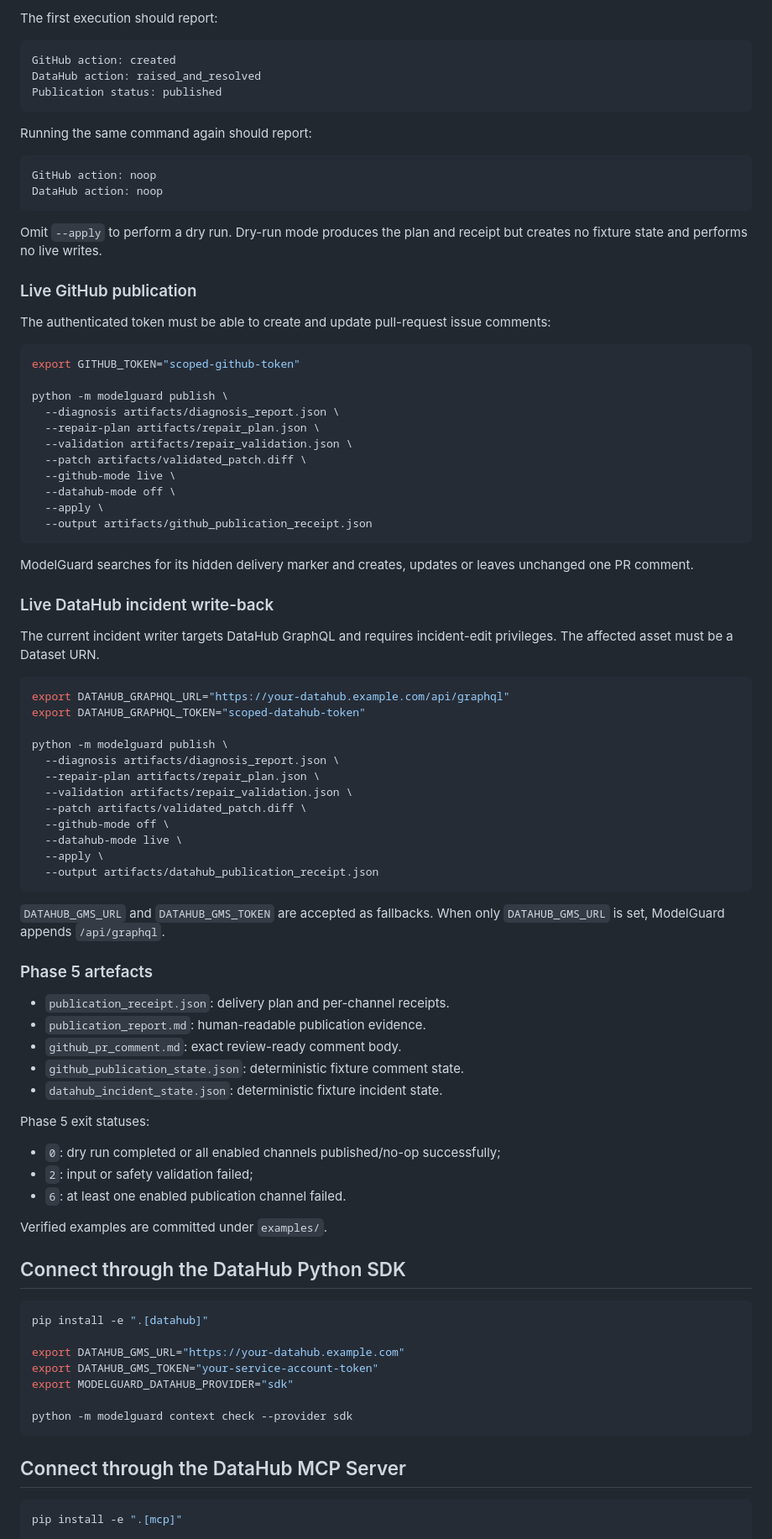
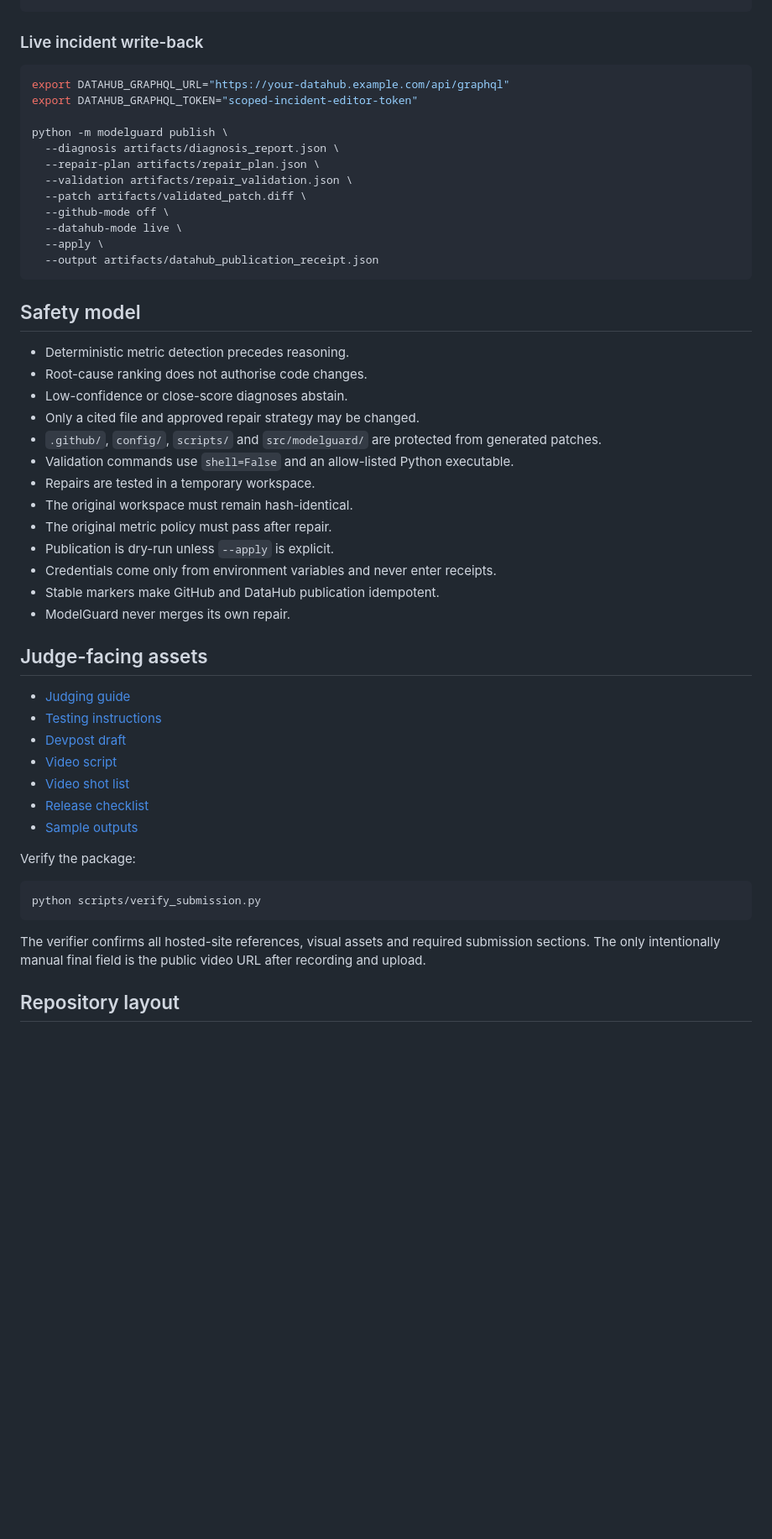
Before and after one commit to buriro-ezekia/modelguard-datahub, a Markdown page: README.md, the part around one of its changes. Shown at 84% size. Drawn GitHub-style; blank space fills up the shorter version.

Commit message:
Complete Phase 6 README and judge quick start

````diff
--- a/README.md
+++ b/README.md
@@ -183,47 +184,8 @@ python -m modelguard publish \
-The first execution should report:
-
-```text
-GitHub action: created
-DataHub action: raised_and_resolved
-Publication status: published
-```
-
-Running the same command again should report:
-
-```text
-GitHub action: noop
-DataHub action: noop
-```
-
-Omit `--apply` to perform a dry run. Dry-run mode produces the plan and receipt but creates no fixture state and performs no live writes.
-
-### Live GitHub publication
-
-The authenticated token must be able to create and update pull-request issue comments:
-
-```bash
-export GITHUB_TOKEN="scoped-github-token"
-
-python -m modelguard publish \
-  --diagnosis artifacts/diagnosis_report.json \
-  --repair-plan artifacts/repair_plan.json \
-  --validation artifacts/repair_validation.json \
-  --patch artifacts/validated_patch.diff \
-  --github-mode live \
-  --datahub-mode off \
-  --apply \
-  --output artifacts/github_publication_receipt.json
-```
-
-ModelGuard searches for its hidden delivery marker and creates, updates or leaves unchanged one PR comment.
-
-### Live DataHub incident write-back
-
-The current incident writer targets DataHub GraphQL and requires incident-edit privileges. The affected asset must be a Dataset URN.
+### Live incident write-back
 
 ```bash
 export DATAHUB_GRAPHQL_URL="https://your-datahub.example.com/api/graphql"
-export DATAHUB_GRAPHQL_TOKEN="scoped-datahub-token"
+export DATAHUB_GRAPHQL_TOKEN="scoped-incident-editor-token"
 
 python -m modelguard publish \
   --diagnosis artifacts/diagnosis_report.json \
@@ -236,38 +198,39 @@ python -m modelguard publish \
   --output artifacts/datahub_publication_receipt.json
 ```
 
-`DATAHUB_GMS_URL` and `DATAHUB_GMS_TOKEN` are accepted as fallbacks. When only `DATAHUB_GMS_URL` is set, ModelGuard appends `/api/graphql`.
+## Safety model
 
-### Phase 5 artefacts
+- Deterministic metric detection precedes reasoning.
+- Root-cause ranking does not authorise code changes.
+- Low-confidence or close-score diagnoses abstain.
+- Only a cited file and approved repair strategy may be changed.
+- `.github/`, `config/`, `scripts/` and `src/modelguard/` are protected from generated patches.
+- Validation commands use `shell=False` and an allow-listed Python executable.
+- Repairs are tested in a temporary workspace.
+- The original workspace must remain hash-identical.
+- The original metric policy must pass after repair.
+- Publication is dry-run unless `--apply` is explicit.
+- Credentials come only from environment variables and never enter receipts.
+- Stable markers make GitHub and DataHub publication idempotent.
+- ModelGuard never merges its own repair.
 
-- `publication_receipt.json`: delivery plan and per-channel receipts.
-- `publication_report.md`: human-readable publication evidence.
-- `github_pr_comment.md`: exact review-ready comment body.
-- `github_publication_state.json`: deterministic fixture comment state.
-- `datahub_incident_state.json`: deterministic fixture incident state.
+## Judge-facing assets
 
-Phase 5 exit statuses:
+- [Judging guide](submission/JUDGING_GUIDE.md)
+- [Testing instructions](submission/TESTING_INSTRUCTIONS.md)
+- [Devpost draft](submission/DEVPOST_DRAFT.md)
+- [Video script](submission/DEMO_SCRIPT.md)
+- [Video shot list](submission/VIDEO_SHOT_LIST.md)
+- [Release checklist](submission/RELEASE_CHECKLIST.md)
+- [Sample outputs](examples/)
 
-- `0`: dry run completed or all enabled channels published/no-op successfully;
-- `2`: input or safety validation failed;
-- `6`: at least one enabled publication channel failed.
-
-Verified examples are committed under `examples/`.
-
-## Connect through the DataHub Python SDK
+Verify the package:
 
 ```bash
-pip install -e ".[datahub]"
-
-export DATAHUB_GMS_URL="https://your-datahub.example.com"
-export DATAHUB_GMS_TOKEN="your-service-account-token"
-export MODELGUARD_DATAHUB_PROVIDER="sdk"
-
-python -m modelguard context check --provider sdk
+python scripts/verify_submission.py
 ```
 
-## Connect through the DataHub MCP Server
+The verifier confirms all hosted-site references, visual assets and required submission sections. The only intentionally manual final field is the public video URL after recording and upload.
 
-```bash
-pip install -e ".[mcp]"
+## Repository layout
 
````
Also changed, not shown: other parts of README.md (+157 -164 lines).
